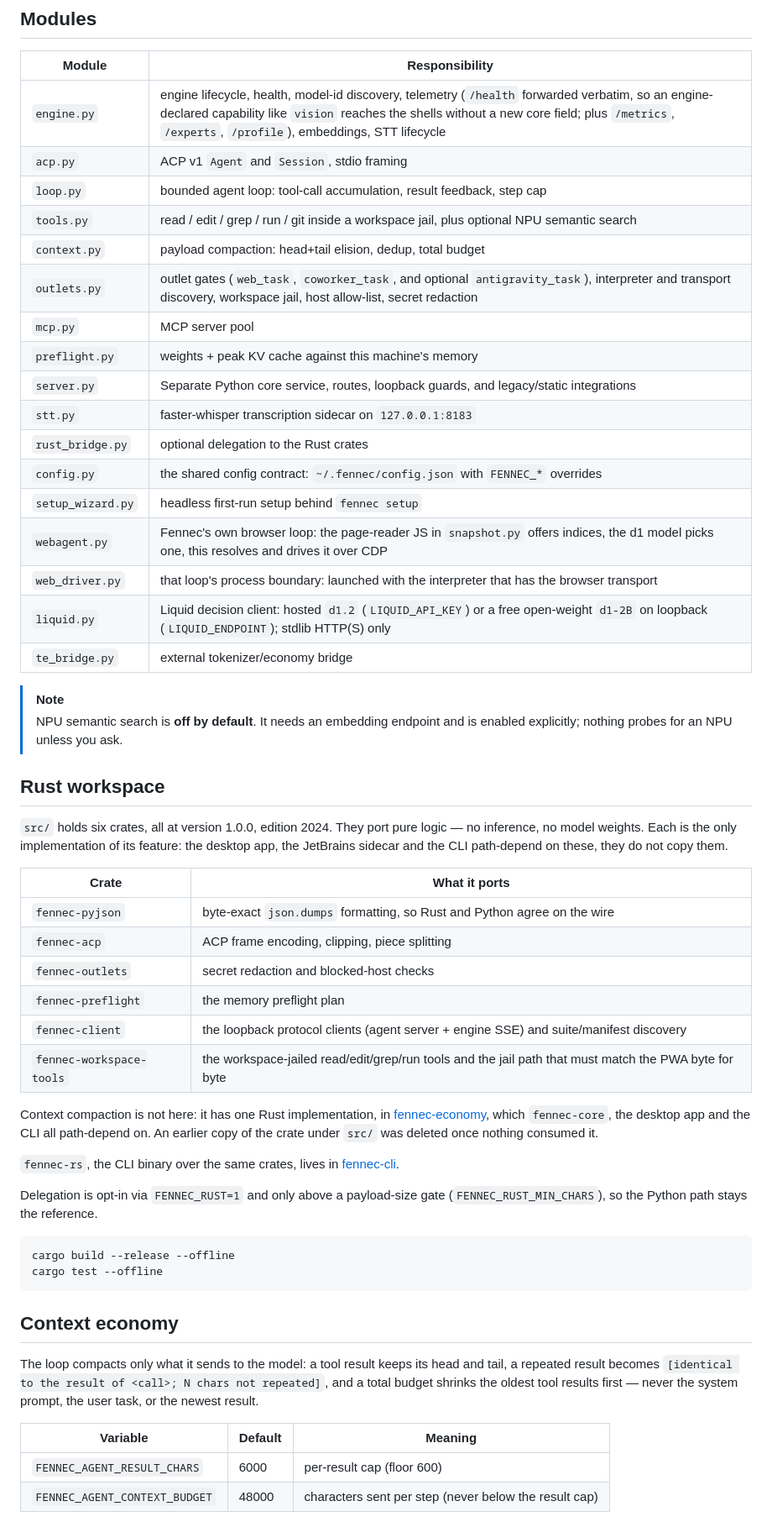
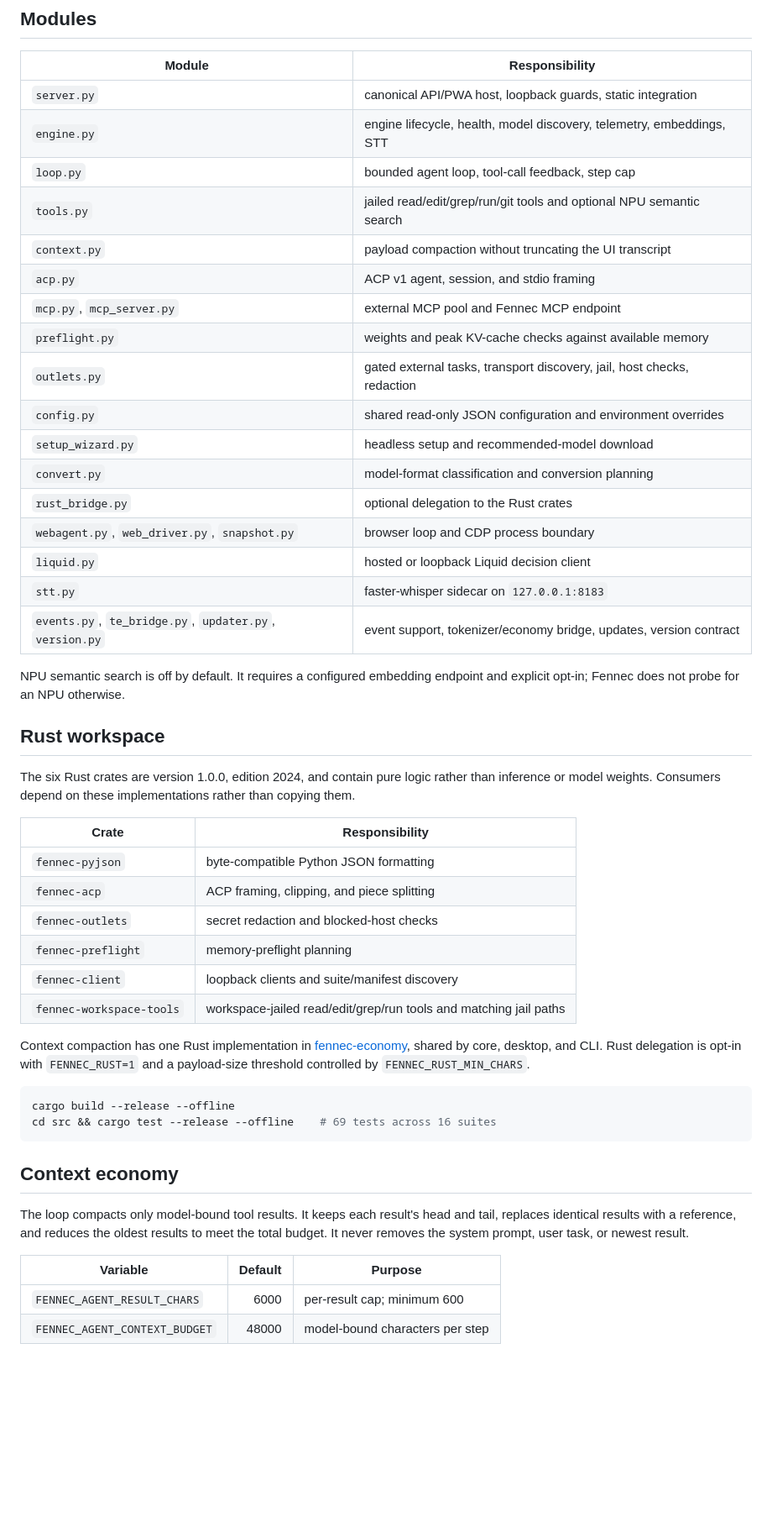
Before and after one commit to Liso7150/fennec-core, a Markdown page: README.md, the part around one of its changes. Shown at 84% size. Rendered like a GitHub page; blank space fills up the shorter version.

Commit message:
release: advertise supervised core and provision recommended models

````diff
--- a/README.md
+++ b/README.md
@@ -124,68 +126,59 @@ read-only by default; the speech sidecar (faster-whisper, CPU) sits behind `POST
 
 | Module | Responsibility |
 |---|---|
-| `engine.py` | engine lifecycle, health, model-id discovery, telemetry (`/health` forwarded verbatim, so an engine-declared capability like `vision` reaches the shells without a new core field; plus `/metrics`, `/experts`, `/profile`), embeddings, STT lifecycle |
-| `acp.py` | ACP v1 `Agent` and `Session`, stdio framing |
-| `loop.py` | bounded agent loop: tool-call accumulation, result feedback, step cap |
-| `tools.py` | read / edit / grep / run / git inside a workspace jail, plus optional NPU semantic search |
-| `context.py` | payload compaction: head+tail elision, dedup, total budget |
-| `outlets.py` | outlet gates (`web_task`, `coworker_task`, and optional `antigravity_task`), interpreter and transport discovery, workspace jail, host allow-list, secret redaction |
-| `mcp.py` | MCP server pool |
-| `preflight.py` | weights + peak KV cache against this machine's memory |
-| `server.py` | Separate Python core service, routes, loopback guards, and legacy/static integrations |
-| `stt.py` | faster-whisper transcription sidecar on `127.0.0.1:8183` |
+| `server.py` | canonical API/PWA host, loopback guards, static integration |
+| `engine.py` | engine lifecycle, health, model discovery, telemetry, embeddings, STT |
+| `loop.py` | bounded agent loop, tool-call feedback, step cap |
+| `tools.py` | jailed read/edit/grep/run/git tools and optional NPU semantic search |
+| `context.py` | payload compaction without truncating the UI transcript |
+| `acp.py` | ACP v1 agent, session, and stdio framing |
+| `mcp.py`, `mcp_server.py` | external MCP pool and Fennec MCP endpoint |
+| `preflight.py` | weights and peak KV-cache checks against available memory |
+| `outlets.py` | gated external tasks, transport discovery, jail, host checks, redaction |
+| `config.py` | shared read-only JSON configuration and environment overrides |
+| `setup_wizard.py` | headless setup and recommended-model download |
+| `convert.py` | model-format classification and conversion planning |
 | `rust_bridge.py` | optional delegation to the Rust crates |
-| `config.py` | the shared config contract: `~/.fennec/config.json` with `FENNEC_*` overrides |
-| `setup_wizard.py` | headless first-run setup behind `fennec setup` |
-| `webagent.py` | Fennec's own browser loop: the page-reader JS in `snapshot.py` offers indices, the d1 model picks one, this resolves and drives it over CDP |
-| `web_driver.py` | that loop's process boundary: launched with the interpreter that has the browser transport |
-| `liquid.py` | Liquid decision client: hosted `d1.2` (`LIQUID_API_KEY`) or a free open-weight `d1-2B` on loopback (`LIQUID_ENDPOINT`); stdlib HTTP(S) only |
-| `te_bridge.py` | external tokenizer/economy bridge |
+| `webagent.py`, `web_driver.py`, `snapshot.py` | browser loop and CDP process boundary |
+| `liquid.py` | hosted or loopback Liquid decision client |
+| `stt.py` | faster-whisper sidecar on `127.0.0.1:8183` |
+| `events.py`, `te_bridge.py`, `updater.py`, `version.py` | event support, tokenizer/economy bridge, updates, version contract |
 
-> [!NOTE]
-> NPU semantic search is **off by default**. It needs an embedding endpoint and is enabled
-> explicitly; nothing probes for an NPU unless you ask.
+NPU semantic search is off by default. It requires a configured embedding endpoint and explicit
+opt-in; Fennec does not probe for an NPU otherwise.
 
 ## Rust workspace
 
-`src/` holds six crates, all at version 1.0.0, edition 2024. They port pure logic —
-no inference, no model weights. Each is the only implementation of its feature: the desktop
-app, the JetBrains sidecar and the CLI path-depend on these, they do not copy them.
+The six Rust crates are version 1.0.0, edition 2024, and contain pure logic rather than inference
+or model weights. Consumers depend on these implementations rather than copying them.
 
-| Crate | What it ports |
+| Crate | Responsibility |
 |---|---|
-| `fennec-pyjson` | byte-exact `json.dumps` formatting, so Rust and Python agree on the wire |
-| `fennec-acp` | ACP frame encoding, clipping, piece splitting |
+| `fennec-pyjson` | byte-compatible Python JSON formatting |
+| `fennec-acp` | ACP framing, clipping, and piece splitting |
 | `fennec-outlets` | secret redaction and blocked-host checks |
-| `fennec-preflight` | the memory preflight plan |
-| `fennec-client` | the loopback protocol clients (agent server + engine SSE) and suite/manifest discovery |
-| `fennec-workspace-tools` | the workspace-jailed read/edit/grep/run tools and the jail path that must match the PWA byte for byte |
+| `fennec-preflight` | memory-preflight planning |
+| `fennec-client` | loopback clients and suite/manifest discovery |
+| `fennec-workspace-tools` | workspace-jailed read/edit/grep/run tools and matching jail paths |
 
-Context compaction is not here: it has one Rust implementation, in
-[fennec-economy](https://github.com/Liso7150/fennec-economy), which `fennec-core`, the
-desktop app and the CLI all path-depend on. An earlier copy of the crate under `src/` was
-deleted once nothing consumed it.
-
-`fennec-rs`, the CLI binary over the same crates, lives in
-[fennec-cli](https://github.com/Liso7150/fennec-cli).
-
-Delegation is opt-in via `FENNEC_RUST=1` and only above a payload-size gate
-(`FENNEC_RUST_MIN_CHARS`), so the Python path stays the reference.
+Context compaction has one Rust implementation in
+[fennec-economy](https://github.com/Liso7150/fennec-economy), shared by core, desktop, and CLI.
+Rust delegation is opt-in with `FENNEC_RUST=1` and a payload-size threshold controlled by
+`FENNEC_RUST_MIN_CHARS`.
 
 ```bash
 cargo build --release --offline
-cargo test --offline
+cd src && cargo test --release --offline    # 69 tests across 16 suites
 ```
 
 ## Context economy
 
-The loop compacts only what it sends to the model: a tool result keeps its head and tail, a
-repeated result becomes `[identical to the result of <call>; N chars not repeated]`, and a
-total budget shrinks the oldest tool results first — never the system prompt, the user task,
-or the newest result.
+The loop compacts only model-bound tool results. It keeps each result's head and tail, replaces
+identical results with a reference, and reduces the oldest results to meet the total budget.
+It never removes the system prompt, user task, or newest result.
 
-| Variable | Default | Meaning |
-|---|---|---|
-| `FENNEC_AGENT_RESULT_CHARS` | 6000 | per-result cap (floor 600) |
-| `FENNEC_AGENT_CONTEXT_BUDGET` | 48000 | characters sent per step (never below the result cap) |
+| Variable | Default | Purpose |
+|---|---:|---|
+| `FENNEC_AGENT_RESULT_CHARS` | 6000 | per-result cap; minimum 600 |
+| `FENNEC_AGENT_CONTEXT_BUDGET` | 48000 | model-bound characters per step |
 
````
Also changed, not shown: other parts of README.md (+112 -146 lines), CHANGELOG.md (+29 -7 lines), docs/hero.png, 7 other files.
